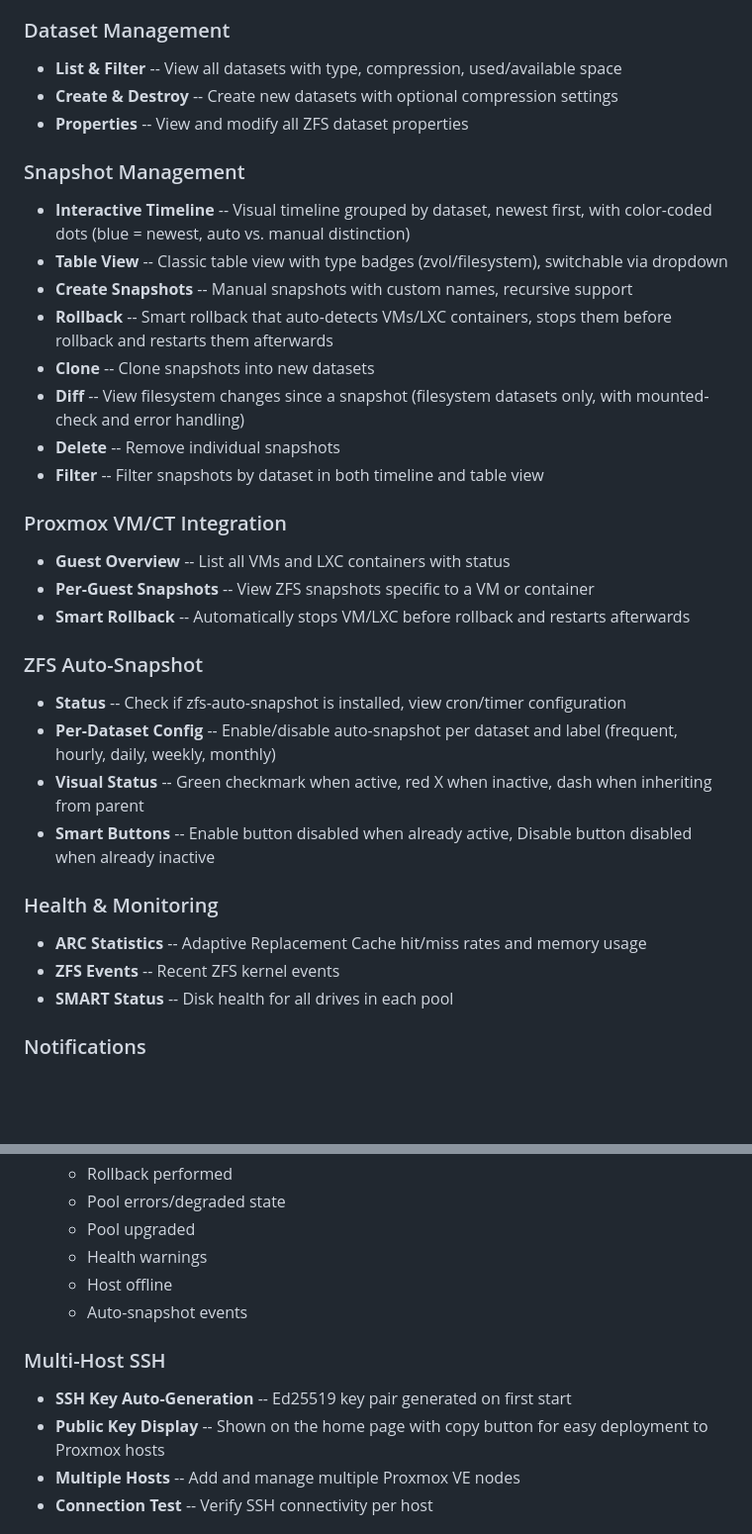
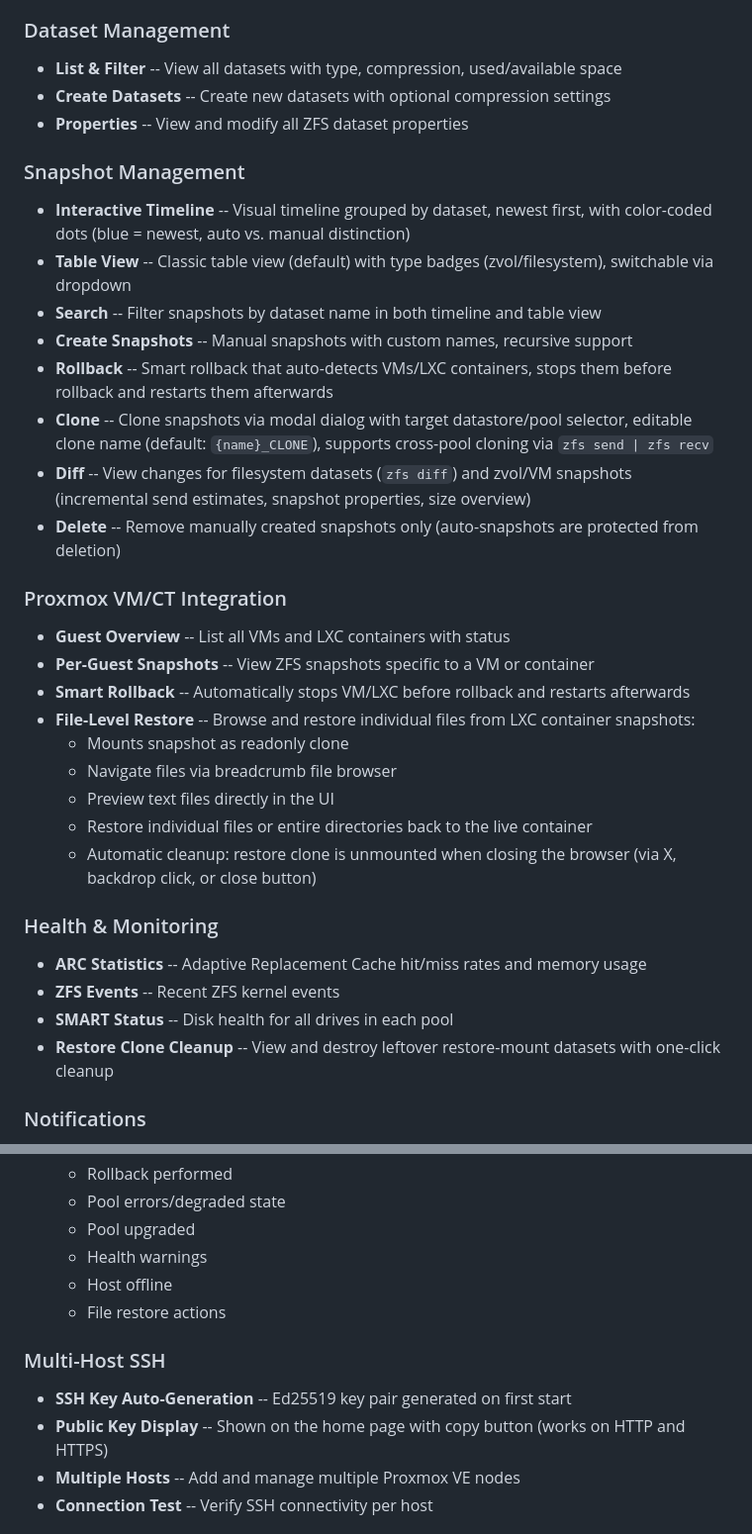
Before and after one commit to onlinecrash24/pve-zfs-tool, a Markdown page: README.md, 2 parts joined by grey strips. Shown at 99% size. GitHub-like rendering; blank space fills up the shorter version.

```diff
--- a/README.md
+++ b/README.md
@@ -12,34 +12,35 @@ A Docker-based web application for managing ZFS pools, datasets, snapshots, and
 
 ### Dataset Management
 - **List & Filter** -- View all datasets with type, compression, used/available space
-- **Create & Destroy** -- Create new datasets with optional compression settings
+- **Create Datasets** -- Create new datasets with optional compression settings
 - **Properties** -- View and modify all ZFS dataset properties
 
 ### Snapshot Management
 - **Interactive Timeline** -- Visual timeline grouped by dataset, newest first, with color-coded dots (blue = newest, auto vs. manual distinction)
-- **Table View** -- Classic table view with type badges (zvol/filesystem), switchable via dropdown
+- **Table View** -- Classic table view (default) with type badges (zvol/filesystem), switchable via dropdown
+- **Search** -- Filter snapshots by dataset name in both timeline and table view
 - **Create Snapshots** -- Manual snapshots with custom names, recursive support
 - **Rollback** -- Smart rollback that auto-detects VMs/LXC containers, stops them before rollback and restarts them afterwards
-- **Clone** -- Clone snapshots into new datasets
-- **Diff** -- View filesystem changes since a snapshot (filesystem datasets only, with mounted-check and error handling)
-- **Delete** -- Remove individual snapshots
-- **Filter** -- Filter snapshots by dataset in both timeline and table view
+- **Clone** -- Clone snapshots via modal dialog with target datastore/pool selector, editable clone name (default: `{name}_CLONE`), supports cross-pool cloning via `zfs send | zfs recv`
+- **Diff** -- View changes for filesystem datasets (`zfs diff`) and zvol/VM snapshots (incremental send estimates, snapshot properties, size overview)
+- **Delete** -- Remove manually created snapshots only (auto-snapshots are protected from deletion)
 
 ### Proxmox VM/CT Integration
 - **Guest Overview** -- List all VMs and LXC containers with status
 - **Per-Guest Snapshots** -- View ZFS snapshots specific to a VM or container
 - **Smart Rollback** -- Automatically stops VM/LXC before rollback and restarts afterwards
-
-### ZFS Auto-Snapshot
-- **Status** -- Check if zfs-auto-snapshot is installed, view cron/timer configuration
-- **Per-Dataset Config** -- Enable/disable auto-snapshot per dataset and label (frequent, hourly, daily, weekly, monthly)
-- **Visual Status** -- Green checkmark when active, red X when inactive, dash when inheriting from parent
-- **Smart Buttons** -- Enable button disabled when already active, Disable button disabled when already inactive
+- **File-Level Restore** -- Browse and restore individual files from LXC container snapshots:
+  - Mounts snapshot as readonly clone
+  - Navigate files via breadcrumb file browser
+  - Preview text files directly in the UI
+  - Restore individual files or entire directories back to the live container
+  - Automatic cleanup: restore clone is unmounted when closing the browser (via X, backdrop click, or close button)
 
 ### Health & Monitoring
 - **ARC Statistics** -- Adaptive Replacement Cache hit/miss rates and memory usage
 - **ZFS Events** -- Recent ZFS kernel events
 - **SMART Status** -- Disk health for all drives in each pool
+- **Restore Clone Cleanup** -- View and destroy leftover restore-mount datasets with one-click cleanup
 
 ### Notifications
 - **Telegram** -- Receive notifications via Telegram bot
@@ -53,11 +54,11 @@ A Docker-based web application for managing ZFS pools, datasets, snapshots, and
   - Pool upgraded
   - Health warnings
   - Host offline
-  - Auto-snapshot events
+  - File restore actions
 
 ### Multi-Host SSH
 - **SSH Key Auto-Generation** -- Ed25519 key pair generated on first start
-- **Public Key Display** -- Shown on the home page with copy button for easy deployment to Proxmox hosts
+- **Public Key Display** -- Shown on the home page with copy button (works on HTTP and HTTPS)
 - **Multiple Hosts** -- Add and manage multiple Proxmox VE nodes
 - **Connection Test** -- Verify SSH connectivity per host
 
```
